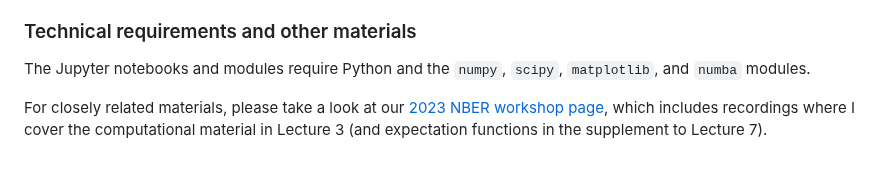
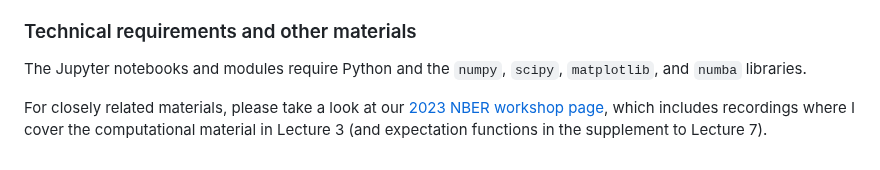
Before and after one commit to mrognlie/econ411-3, a Markdown page: README.md, the part around the change. GitHub-like rendering.

```diff
--- a/README.md
+++ b/README.md
@@ -29,6 +29,6 @@ The topics of each lecture are:
 - Lecture 12: Multiple sectors in an input-output network
 
 ### Technical requirements and other materials
-The Jupyter notebooks and modules require Python and the `numpy`, `scipy`, `matplotlib`, and `numba` modules.
+The Jupyter notebooks and modules require Python and the `numpy`, `scipy`, `matplotlib`, and `numba` libraries.
 
 For closely related materials, please take a look at our [2023 NBER workshop page](https://github.com/shade-econ/nber-workshop-2023/tree/main), which includes recordings where I cover the computational material in Lecture 3 (and expectation functions in the supplement to Lecture 7).
```
